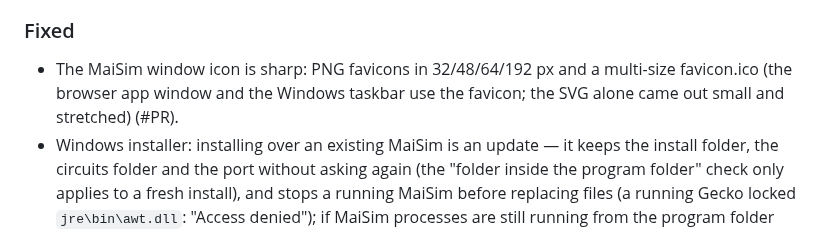
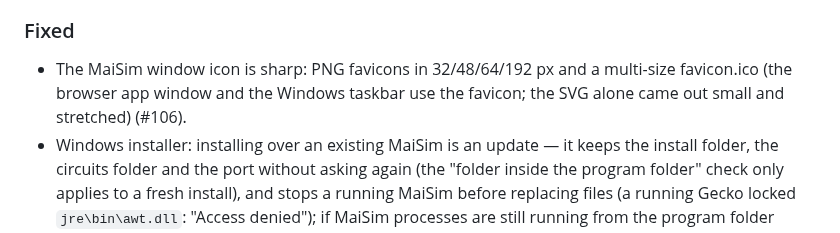
Before and after one commit to marcelopedroso/maisim, a Markdown page: CHANGELOG.md, the part around the change. Drawn GitHub-style.

Commit message:
CHANGELOG: o número do PR (#106)

```diff
--- a/CHANGELOG.md
+++ b/CHANGELOG.md
@@ -33,7 +33,7 @@ Each pull request adds its line under **Unreleased**; a release moves them under
 - Sources follow the generator convention: the current arrow of a voltage source leaves its + terminal, and its measured current (scope, Measure, the control's `m[...]`) is positive when it delivers power. Gecko measures every current from terminal 1 to terminal 2, so MaiSim flips the sign it reads for a voltage source; the Gecko file is unchanged. The current source shows its arrow (terminal 1 → 2) instead of a "+" (#71).
 
 ### Fixed
-- The MaiSim window icon is sharp: PNG favicons in 32/48/64/192 px and a multi-size favicon.ico (the browser app window and the Windows taskbar use the favicon; the SVG alone came out small and stretched) (#PR).
+- The MaiSim window icon is sharp: PNG favicons in 32/48/64/192 px and a multi-size favicon.ico (the browser app window and the Windows taskbar use the favicon; the SVG alone came out small and stretched) (#106).
 - Windows installer: installing over an existing MaiSim is an update — it keeps the install folder, the circuits folder and the port without asking again (the "folder inside the program folder" check only applies to a fresh install), and stops a running MaiSim before replacing files (a running Gecko locked `jre\bin\awt.dll`: "Access denied"); if MaiSim processes are still running from the program folder (found by path, also after an interrupted install), it asks and closes them (#103).
 - Windows install (rc1 feedback): ports browsers refuse (6000, 5060, 6665–6669, 10080… — `ERR_UNSAFE_PORT`) are rejected by the installer's port page and by the config, and the launcher shows config errors in a dialog (no terminal with `pythonw`); the cache moves to its own `%LOCALAPPDATA%\MaiSim\Cache` (uninstall deletes only that, never other files in `%LOCALAPPDATA%\MaiSim`); Gecko patch 0004 makes the RMI registry and remote object listen on 127.0.0.1 only, so Windows Firewall no longer asks to allow Java ; on Windows the servers run in UTF-8 mode and Java with `-Dfile.encoding=UTF-8` (a `≈` in the run summary failed to save under cp1252); the installer refuses a data folder inside the program folder (or around it), and uninstall removes only the folders it installed, so circuits kept there survive ; Windows tools' output (`netstat` in Portuguese) is read in the console code page; the servers always send paths with `/` (on Windows the examples showed as `exemplos\exemplo boost`, without title and description) (#100).
 - Gecko patch `0003-oculto-e-dialogos`: with `-Dmaisim.oculto=true` Gecko's main window stays hidden (for Windows, where there is no virtual display), and with `-Dmaisim.dialogos=FILE` a watcher inside Gecko catches every modal dialog, from startup on, writes "title TAB text" to FILE and presses its default button, so a request never waits for an OK nobody sees, on Linux and Windows without X11. The simulator reads the file and tells the page (now with the dialog's text); the X11 watcher stays as a fallback on Linux. The Gecko-restart check (#82) gains a Windows version (`netstat` + process start time) (#96).
```
